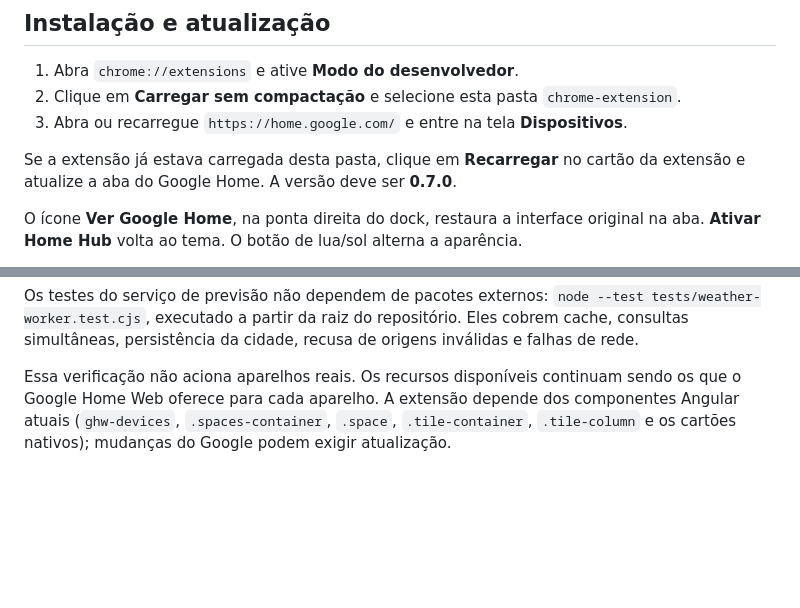
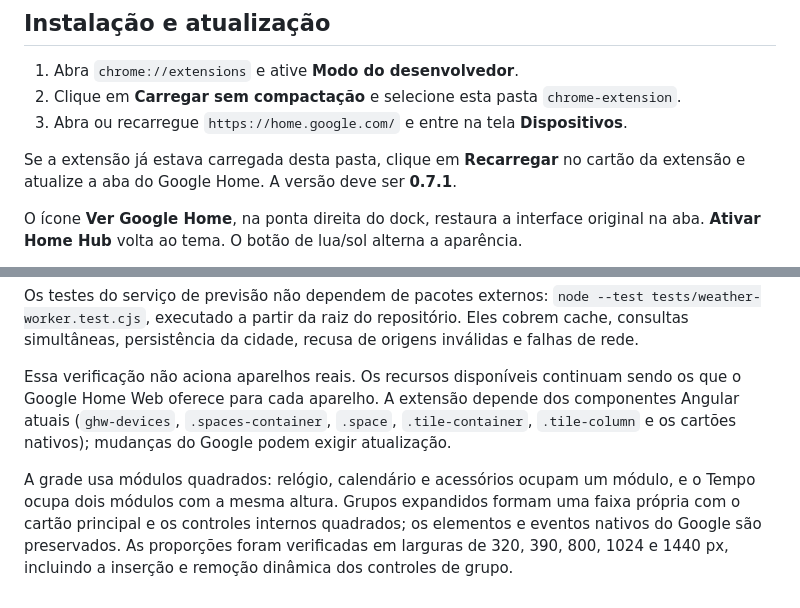
Before and after one commit to gperegr/Homekit, a Markdown page: chrome-extension/README.md, 2 parts joined by grey strips. Rendered like a GitHub page; blank space fills up the shorter version.

Commit message:
Use square modules and theme expanded device groups (0.7.1)

```diff
--- a/chrome-extension/README.md
+++ b/chrome-extension/README.md
@@ -18,7 +18,7 @@ Somente o módulo Tempo faz consultas externas, limitadas aos domínios de previ
 2. Clique em **Carregar sem compactação** e selecione esta pasta `chrome-extension`.
 3. Abra ou recarregue `https://home.google.com/` e entre na tela **Dispositivos**.
 
-Se a extensão já estava carregada desta pasta, clique em **Recarregar** no cartão da extensão e atualize a aba do Google Home. A versão deve ser **0.7.0**.
+Se a extensão já estava carregada desta pasta, clique em **Recarregar** no cartão da extensão e atualize a aba do Google Home. A versão deve ser **0.7.1**.
 
 O ícone **Ver Google Home**, na ponta direita do dock, restaura a interface original na aba. **Ativar Home Hub** volta ao tema. O botão de lua/sol alterna a aparência.
 
@@ -39,3 +39,5 @@ O dock inferior, os ícones de acessórios com 38 px, o calendário com fevereir
 Os testes do serviço de previsão não dependem de pacotes externos: `node --test tests/weather-worker.test.cjs`, executado a partir da raiz do repositório. Eles cobrem cache, consultas simultâneas, persistência da cidade, recusa de origens inválidas e falhas de rede.
 
 Essa verificação não aciona aparelhos reais. Os recursos disponíveis continuam sendo os que o Google Home Web oferece para cada aparelho. A extensão depende dos componentes Angular atuais (`ghw-devices`, `.spaces-container`, `.space`, `.tile-container`, `.tile-column` e os cartões nativos); mudanças do Google podem exigir atualização.
+
+A grade usa módulos quadrados: relógio, calendário e acessórios ocupam um módulo, e o Tempo ocupa dois módulos com a mesma altura. Grupos expandidos formam uma faixa própria com o cartão principal e os controles internos quadrados; os elementos e eventos nativos do Google são preservados. As proporções foram verificadas em larguras de 320, 390, 800, 1024 e 1440 px, incluindo a inserção e remoção dinâmica dos controles de grupo.
```
